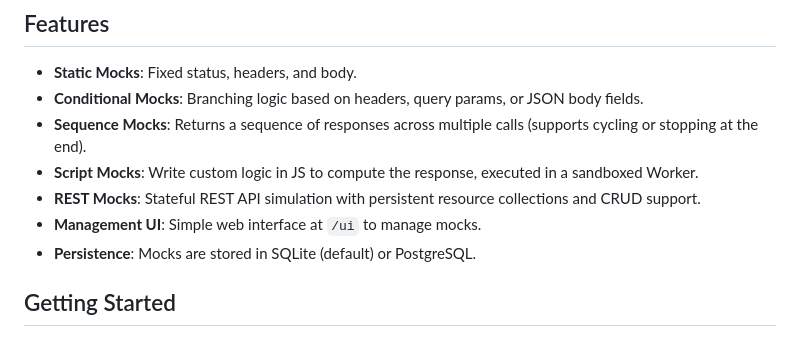
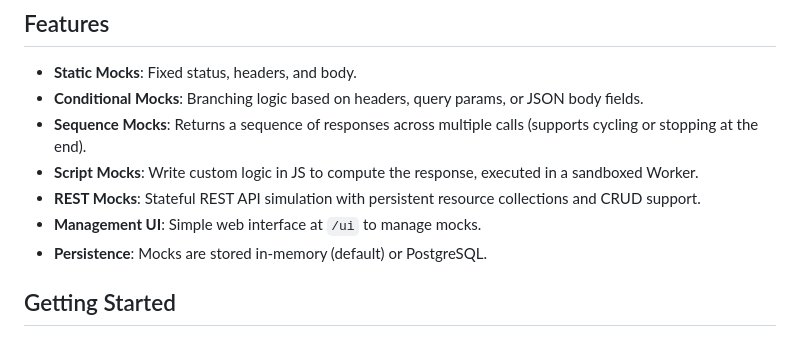
Before and after one commit to svbgabriel/double-deno-mock, a Markdown page: README.md, the part around the change. Rendered like a GitHub page.

Commit message:
docs: update persistence details in README to reflect in-memory as default

```diff
--- a/README.md
+++ b/README.md
@@ -10,7 +10,7 @@ A customizable mock HTTP server built with Deno and Hono. Inspired by [sMockin](
 - **Script Mocks**: Write custom logic in JS to compute the response, executed in a sandboxed Worker.
 - **REST Mocks**: Stateful REST API simulation with persistent resource collections and CRUD support.
 - **Management UI**: Simple web interface at `/ui` to manage mocks.
-- **Persistence**: Mocks are stored in SQLite (default) or PostgreSQL.
+- **Persistence**: Mocks are stored in-memory (default) or PostgreSQL.
 
 ## Getting Started
 
```
